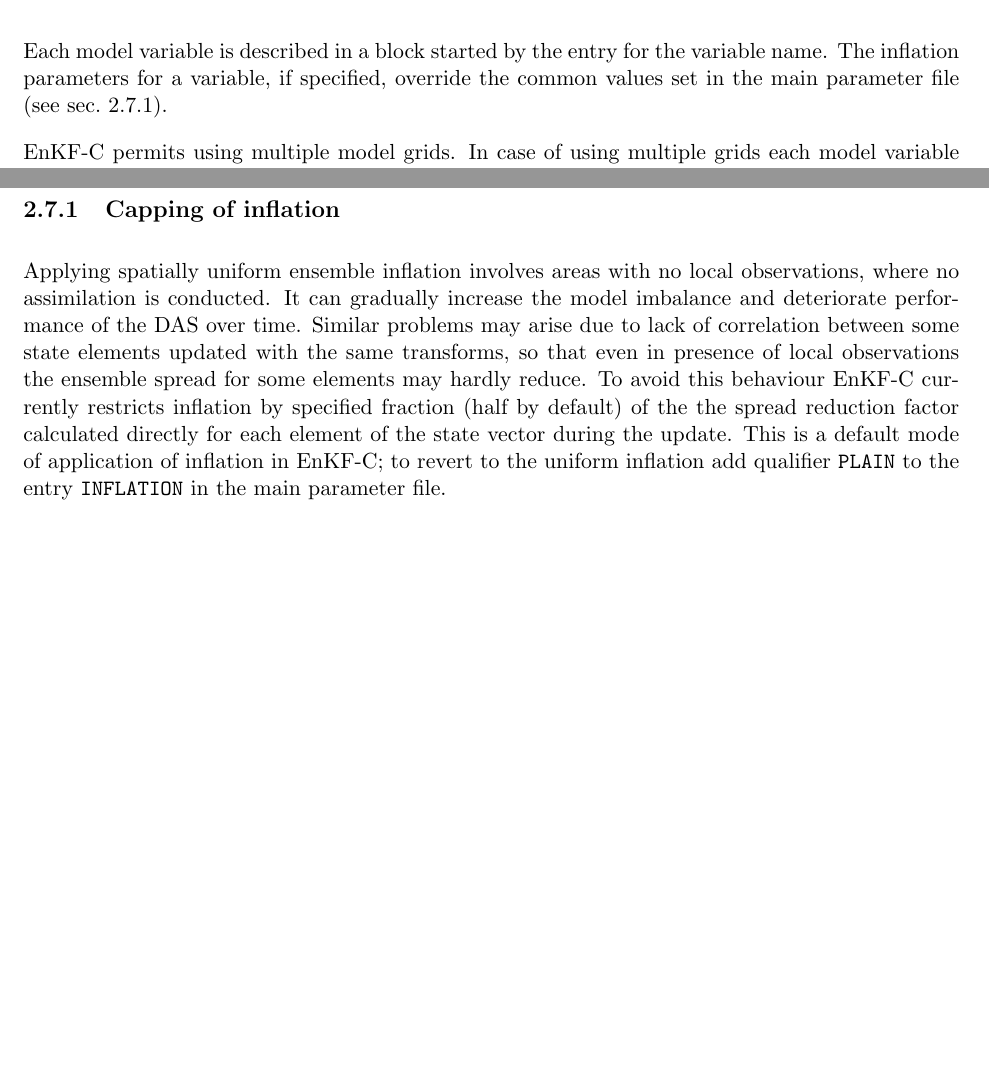
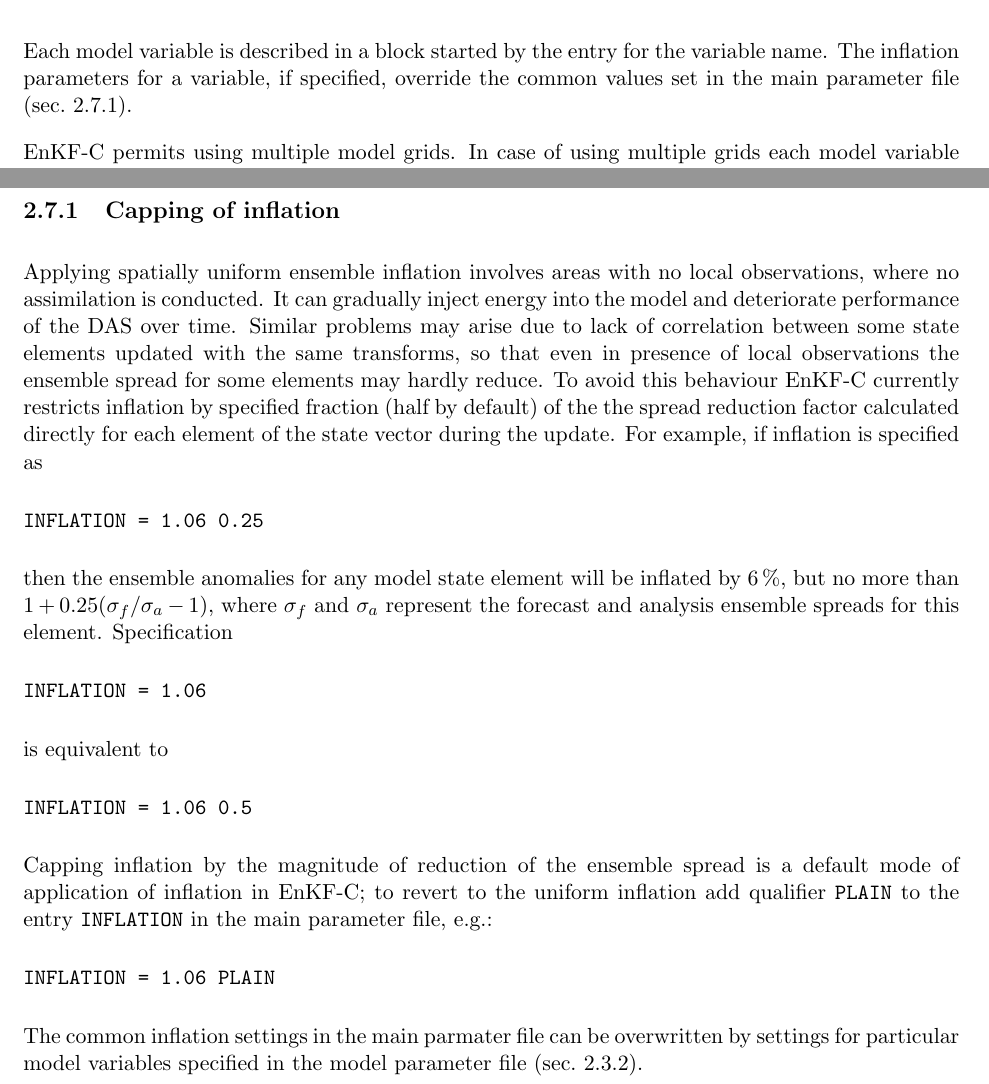
Before and after one commit to sakov/enkf-c, a LaTeX thesis (enkf/doc/enkf-userguide.tex): two parts of pages 19 and 30 of 41, joined at a grey line, cut so that both start at the same text, the shorter picture padded with empty space. Compiled offline with pdfLaTeX.

Commit message:
v. 1.06.1

```diff
--- a/enkf/doc/enkf-userguide.tex
+++ b/enkf/doc/enkf-userguide.tex
@@ -662,7 +663,7 @@ The model parameter file mainly describes the composition of the state vector by
 \end{Verbatim}
 
 Each model variable is described in a block started by the entry for the variable name.
-The inflation parameters for a variable, if specified, override the common values set in the main parameter file (see sec.~\ref{sec:capping}).
+The inflation parameters for a variable, if specified, override the common values set in the main parameter file (sec.~\ref{sec:capping}).
 
 EnKF-C permits using multiple model grids.
 In case of using multiple grids each model variable must be associated with one of the grids defined in the grid parameter file.
@@ -1133,10 +1134,27 @@ Note that in some cases it proved to be possible to obtain robust performance wi
 \label{sec:capping}
 
 Applying spatially uniform ensemble inflation involves areas with no local observations, where no assimilation is conducted.
-It can gradually increase the model imbalance and deteriorate performance of the DAS over time.
+It can gradually inject energy into the model and deteriorate performance of the DAS over time.
 Similar problems may arise due to lack of correlation between some state elements updated with the same transforms, so that even in presence of local observations the ensemble spread for some elements may hardly reduce.
 To avoid this behaviour EnKF-C currently restricts inflation by specified fraction (half by default) of the the spread reduction factor calculated directly for each element of the state vector during the update.
-This is a default mode of application of inflation in EnKF-C; to revert to the uniform inflation add qualifier \verb|PLAIN| to the entry \verb|INFLATION| in the main parameter file.
+For example, if inflation is specified as
+\begin{Verbatim}
+INFLATION = 1.06 0.25
+\end{Verbatim}
+then the ensemble anomalies for any model state element will be inflated by 6\,\%, but no more than $1 + 0.25 (\sigma_f / \sigma_a - 1)$, where $\sigma_f$ and $\sigma_a$ represent the forecast and analysis ensemble spreads for this element.
+Specification
+\begin{Verbatim}
+INFLATION = 1.06
+\end{Verbatim}
+is equivalent to
+\begin{Verbatim}
+INFLATION = 1.06 0.5
+\end{Verbatim}
+Capping inflation by the magnitude of reduction of the ensemble spread is a default mode of application of inflation in EnKF-C; to revert to the uniform inflation add qualifier \verb|PLAIN| to the entry \verb|INFLATION| in the main parameter file, e.g.:
+\begin{Verbatim}
+INFLATION = 1.06 PLAIN
+\end{Verbatim}
+The common inflation settings in the main parmater file can be overwritten by settings for particular model variables specified in the model parameter file (sec.~\ref{sec:modelprm}).
 
 \section{DA tuning}
 \label{sec:datuning}
```
Also changed, not shown: enkf/doc/enkf-userguide.pdf, enkf/doc/enkf-userguide.tex (3 more changed lines), 4 other files.
